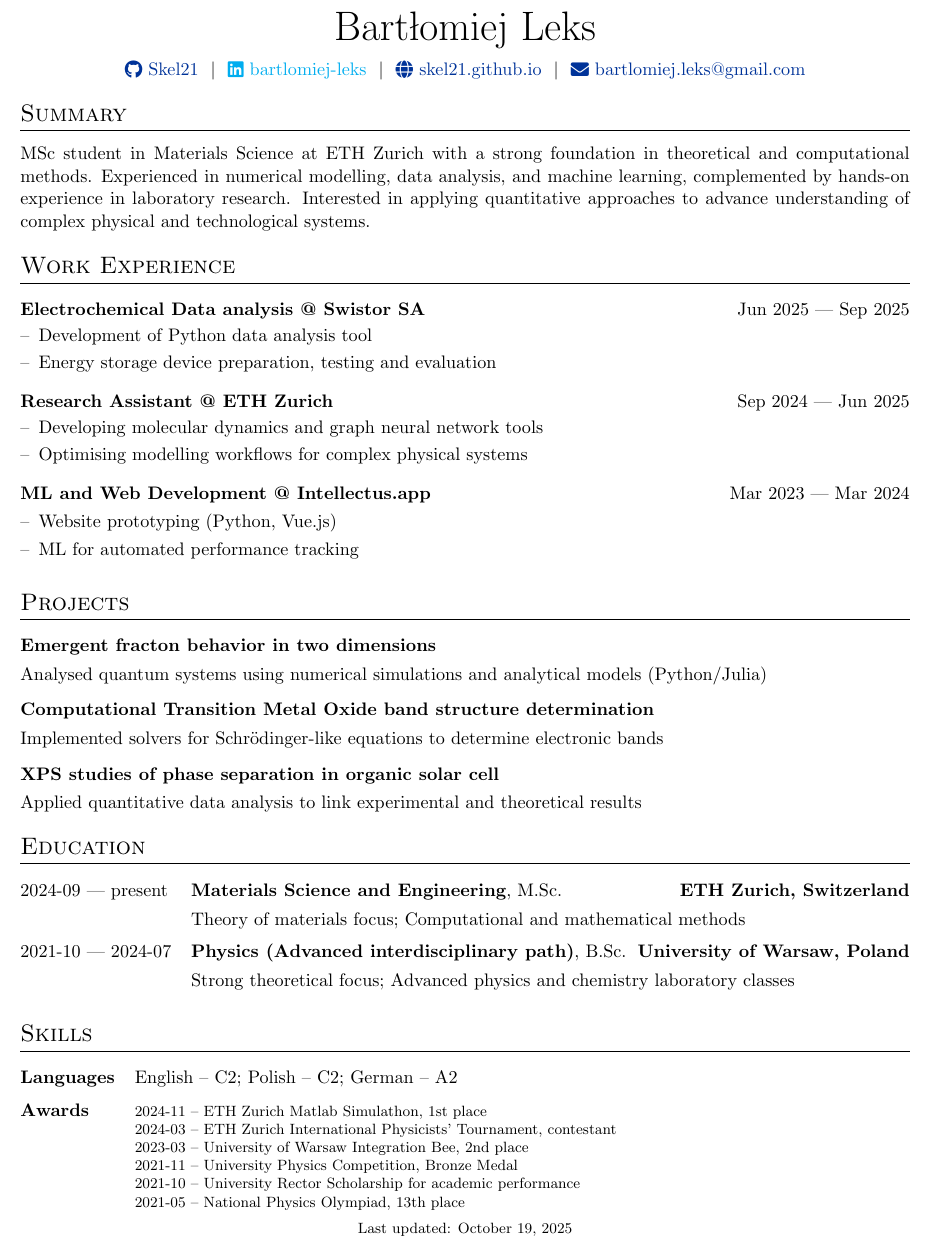
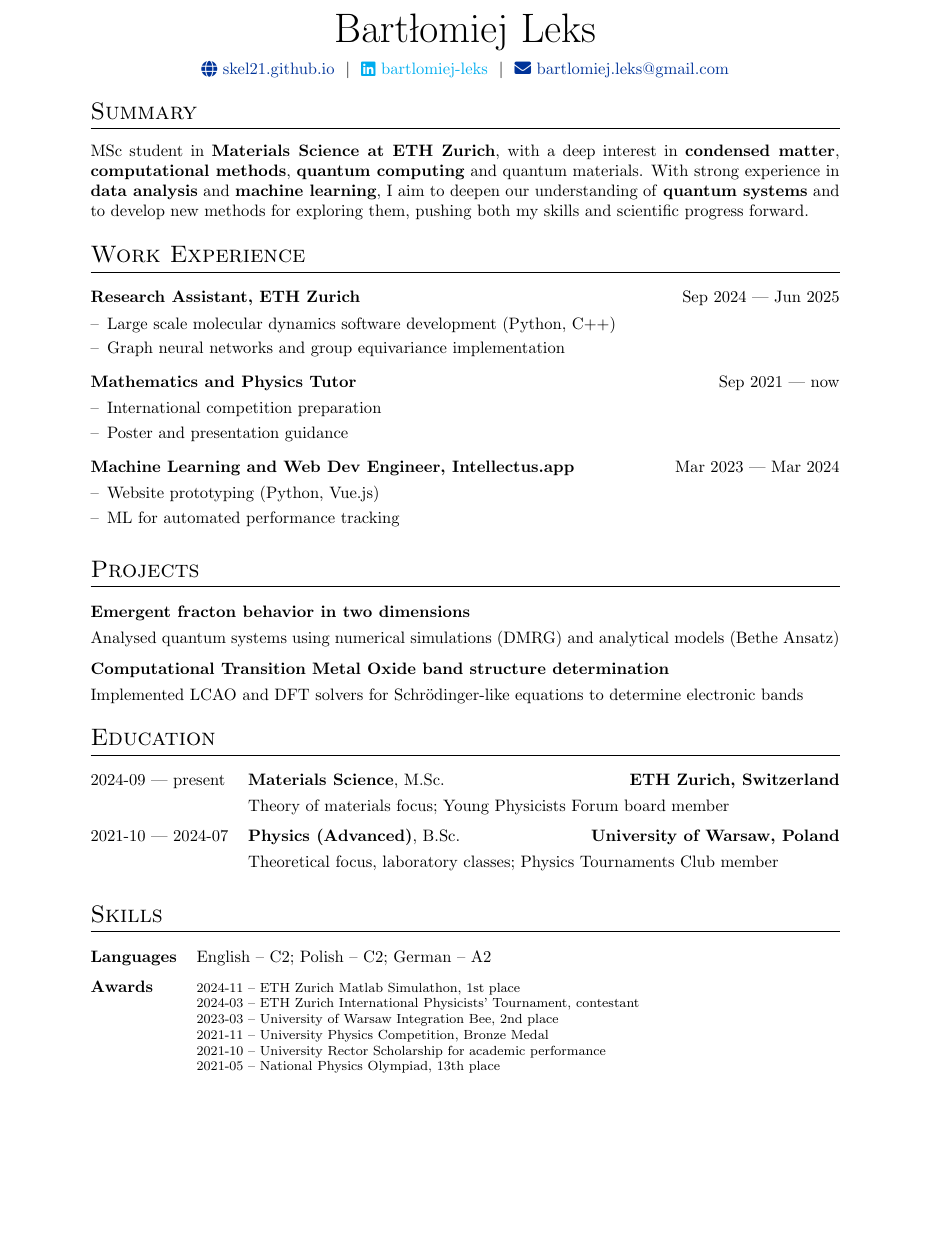
Before and after one commit to Skel21/CV, a LaTeX CV (cv.tex): part of the page, cut so that both start at the same text, the shorter picture padded with empty space. Compiled offline with pdfLaTeX.

Commit message:
Improved content

```diff
--- a/cv.tex
+++ b/cv.tex
@@ -49,12 +21,13 @@
 %----------------------------------------------------------------------------------------
 \usepackage{url}
 \usepackage{parskip}
+\usepackage{paracol}
 
 %other packages for formatting
 \RequirePackage{color}
 \RequirePackage{graphicx}
 \usepackage[usenames,dvipsnames]{xcolor}
-\usepackage[scale=0.9]{geometry}
+\usepackage[margin=1in]{geometry}
 
 %tabularx environment
 \usepackage{tabularx}
@@ -143,9 +116,8 @@
 
 \begin{tabularx}{\linewidth}{@{} C @{}}
 \Huge{Bartłomiej Leks} \\[7.5pt]
-\href{https://github.com/Skel21}{\raisebox{-0.05\height}\faGithub\ Skel21} \ $|$ \
+\href{https://skel21.github.io}{\raisebox{-0.05\height}\faGlobe \ skel21.github.io} \ $|$ \
 \href{www.linkedin.com/in/bartlomiej-leks}{\raisebox{-0.05\height}\faLinkedin\ bartlomiej-leks} \ $|$ \
-\href{https://skel21.github.io}{\raisebox{-0.05\height}\faGlobe \ skel21.github.io} \ $|$ \
 \href{mailto:bartlomiej.leks@gmail.com}{\raisebox{-0.05\height}\faEnvelope \ bartlomiej.leks@gmail.com} \\ %\ $|$ \
 %\href{tel:}{\raisebox{-0.05\height}\faMobile \} \\
 \end{tabularx}
@@ -156,21 +128,21 @@
 
 %Interests/ Keywords/ Summary
 \section{Summary}
-MSc student in Materials Science at ETH Zurich with a strong foundation in theoretical and computational methods. Experienced in numerical modelling, data analysis, and machine learning, complemented by hands-on experience in laboratory research. Interested in applying quantitative approaches to advance understanding of complex physical and technological systems.
+MSc student in \textbf{Materials Science at ETH Zurich}, with a deep interest in \textbf{condensed matter}, \textbf{computational methods}, \textbf{quantum computing} and quantum materials. With strong experience in \textbf{data analysis} and \textbf{machine learning}, I aim to deepen our understanding of \textbf{quantum systems} and to develop new methods for exploring them, pushing both my skills and scientific progress forward.
 
 %Experience
 \section{Work Experience}
-\begin{joblong}{Electrochemical Data analysis @ Swistor SA}{Jun 2025 --- Sep 2025}
-    \item Development of Python data analysis tool
-    \item Energy storage device preparation, testing and evaluation
+\begin{joblong}{Research Assistant, ETH Zurich}{Sep 2024 --- Jun 2025}
+    \item Large scale molecular dynamics software development (Python, C++)
+    \item Graph neural networks and group equivariance implementation
 \end{joblong}
 
-\begin{joblong}{Research Assistant @ ETH Zurich}{Sep 2024 --- Jun 2025}
-    \item Developing molecular dynamics and graph neural network tools
-    \item Optimising modelling workflows for complex physical systems
+\begin{joblong}{Mathematics and Physics Tutor}{Sep 2021 --- now}
+    \item International competition preparation
+    \item Poster and presentation guidance
 \end{joblong}
 
-\begin{joblong}{ML and Web Development @ Intellectus.app}{Mar 2023 --- Mar 2024}
+\begin{joblong}{Machine Learning and Web Dev Engineer, Intellectus.app}{Mar 2023 --- Mar 2024}
     \item Website prototyping (Python, Vue.js)
     \item ML for automated performance tracking
 \end{joblong}
@@ -181,17 +153,12 @@ MSc student in Materials Science at ETH Zurich with a strong foundation in theor
 
 \begin{tabularx}{\linewidth}{ @{}l r@{} }% \href{https://some-link.com}{Link to Demo}
 \textbf{Emergent fracton behavior in two dimensions} & \hfill \\[3.75pt]
-\multicolumn{2}{@{}X@{}}{Analysed quantum systems using numerical simulations and analytical models (Python/Julia)}  \\
+\multicolumn{2}{@{}X@{}}{Analysed quantum systems using numerical simulations (DMRG) and analytical models (Bethe Ansatz)}  \\
 \end{tabularx}
 
 \begin{tabularx}{\linewidth}{ @{}l r@{} }% \href{https://some-link.com}{Link to Demo}
 \textbf{Computational Transition Metal Oxide band structure determination} & \hfill \\[3.75pt]
-\multicolumn{2}{@{}X@{}}{Implemented solvers for Schrödinger-like equations to determine electronic bands}  \\
-\end{tabularx}
-
-\begin{tabularx}{\linewidth}{ @{}l r@{} }% \href{https://some-link.com}{Link to Demo}
-\textbf{XPS studies of phase separation in organic solar cell} & \hfill \\[3.75pt]
-\multicolumn{2}{@{}X@{}}{Applied quantitative data analysis to link experimental and theoretical results}  \\
+\multicolumn{2}{@{}X@{}}{Implemented LCAO and DFT solvers for Schrödinger-like equations to determine electronic bands}  \\
 \end{tabularx}
 
 %----------------------------------------------------------------------------------------
@@ -199,11 +166,11 @@ MSc student in Materials Science at ETH Zurich with a strong foundation in theor
 %----------------------------------------------------------------------------------------
 \section{Education}
 \begin{tabularx}{\linewidth}{@{}l X@{}}
-2024-09 --- present & \textbf{Materials Science and Engineering}, M.Sc. \hfill \textbf{ETH Zurich, Switzerland} \\[3.75pt]
-& Theory of materials focus; Computational and mathematical methods \\[6pt]
+2024-09 --- present & \textbf{Materials Science}, M.Sc. \hfill \textbf{ETH Zurich, Switzerland} \\[3.75pt]
+& Theory of materials focus; Young Physicists Forum board member \\[6pt]
 
-2021-10 --- 2024-07 & \textbf{Physics (Advanced interdisciplinary path)}, B.Sc. \hfill \textbf{University of Warsaw, Poland} \\[3.75pt]
-& Strong theoretical focus; Advanced physics and chemistry laboratory classes \\[6pt]
+2021-10 --- 2024-07 & \textbf{Physics (Advanced)}, B.Sc. \hfill \textbf{University of Warsaw, Poland} \\[3.75pt]
+& Theoretical focus, laboratory classes; Physics Tournaments Club member \\[6pt]
 
 \end{tabularx}
 
@@ -232,7 +199,4 @@ MSc student in Materials Science at ETH Zurich with a strong foundation in theor
 \end{minipage} \\[3.75pt]
 \end{tabularx}
 
-%\vfill
-\center{\footnotesize Last updated: \today}
-
 \end{document}
```
Also changed, not shown: cv.tex (30 more changed lines).
